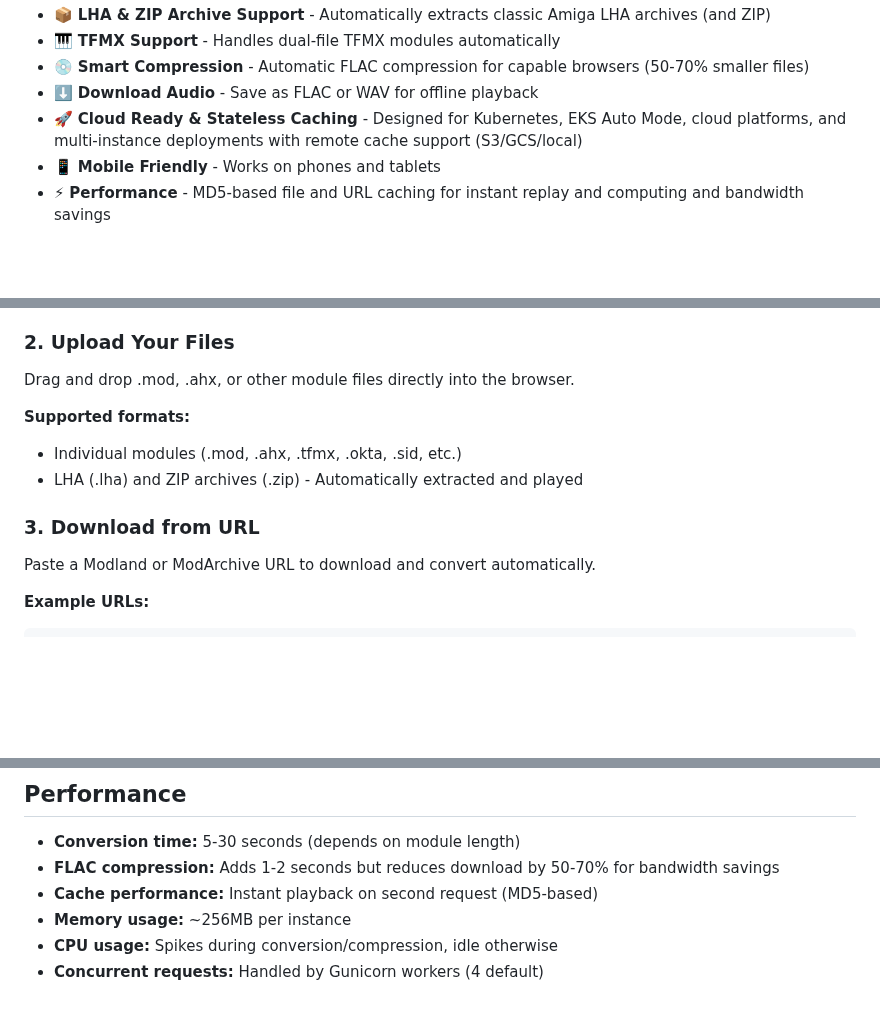
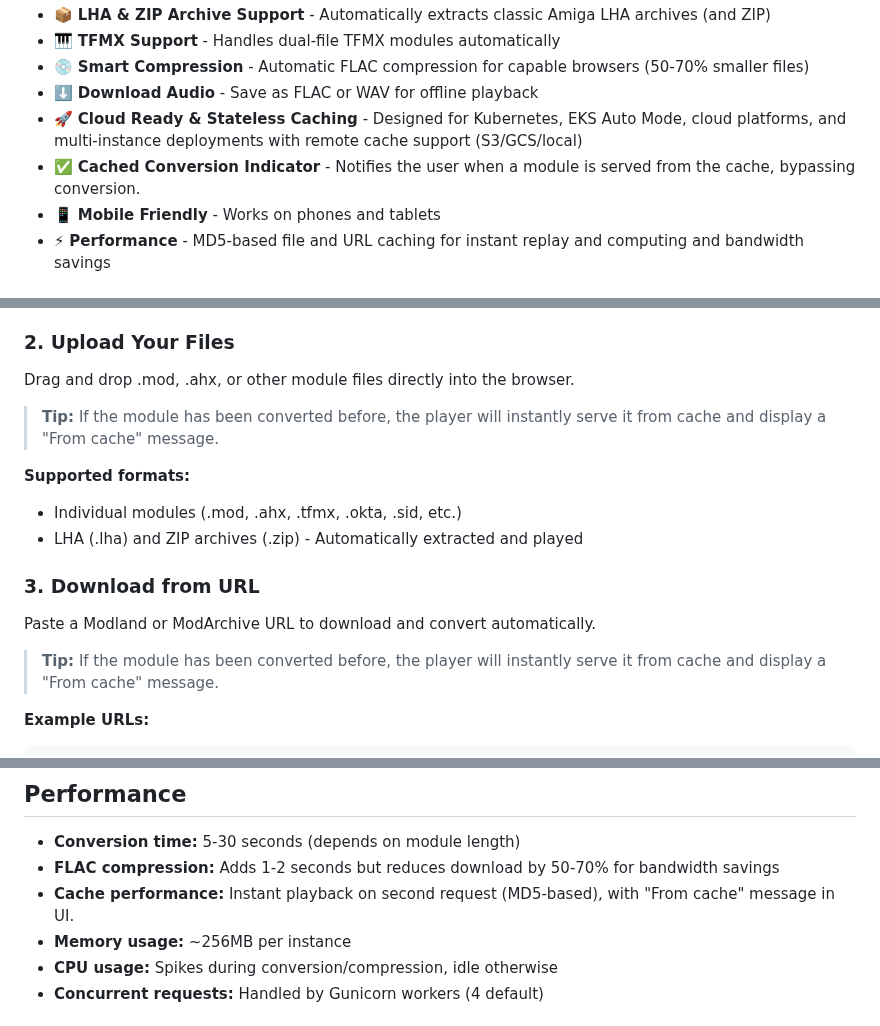
Before and after one commit to rib1/uade-docker, a Markdown page: docs/WEB-PLAYER.md, 3 parts joined by grey strips. Drawn GitHub-style; blank space fills up the shorter version.

Commit message:
docs: Update documentation for cached conversion UI

```diff
--- a/docs/WEB-PLAYER.md
+++ b/docs/WEB-PLAYER.md
@@ -12,6 +12,7 @@ Play Amiga music modules directly in your web browser! No desktop software requi
 - 💿 **Smart Compression** - Automatic FLAC compression for capable browsers (50-70% smaller files)
 - ⬇️ **Download Audio** - Save as FLAC or WAV for offline playback
 - 🚀 **Cloud Ready & Stateless Caching** - Designed for Kubernetes, EKS Auto Mode, cloud platforms, and multi-instance deployments with remote cache support (S3/GCS/local)
+- ✅ **Cached Conversion Indicator** - Notifies the user when a module is served from the cache, bypassing conversion.
 - 📱 **Mobile Friendly** - Works on phones and tablets
 - ⚡ **Performance** - MD5-based file and URL caching for instant replay and computing and bandwidth savings
 
@@ -136,6 +137,8 @@ Click any example module on the homepage to instantly hear classic Amiga music:
 
 Drag and drop .mod, .ahx, or other module files directly into the browser.
 
+> **Tip:** If the module has been converted before, the player will instantly serve it from cache and display a "From cache" message.
+
 **Supported formats:**
 
 - Individual modules (.mod, .ahx, .tfmx, .okta, .sid, etc.)
@@ -144,6 +147,8 @@ Drag and drop .mod, .ahx, or other module files directly into the browser.
 ### 3. Download from URL
 
 Paste a Modland or ModArchive URL to download and convert automatically.
+
+> **Tip:** If the module has been converted before, the player will instantly serve it from cache and display a "From cache" message.
 
 **Example URLs:**
 
@@ -417,7 +422,7 @@ services:
 
 - **Conversion time:** 5-30 seconds (depends on module length)
 - **FLAC compression:** Adds 1-2 seconds but reduces download by 50-70% for bandwidth savings
-- **Cache performance:** Instant playback on second request (MD5-based)
+- **Cache performance:** Instant playback on second request (MD5-based), with "From cache" message in UI.
 - **Memory usage:** ~256MB per instance
 - **CPU usage:** Spikes during conversion/compression, idle otherwise
 - **Concurrent requests:** Handled by Gunicorn workers (4 default)
```
Also changed, not shown: docs/ARCHITECTURE.md (+16 -9 lines), docs/COMPONENT-DIAGRAM.md (+1 -1 lines).
